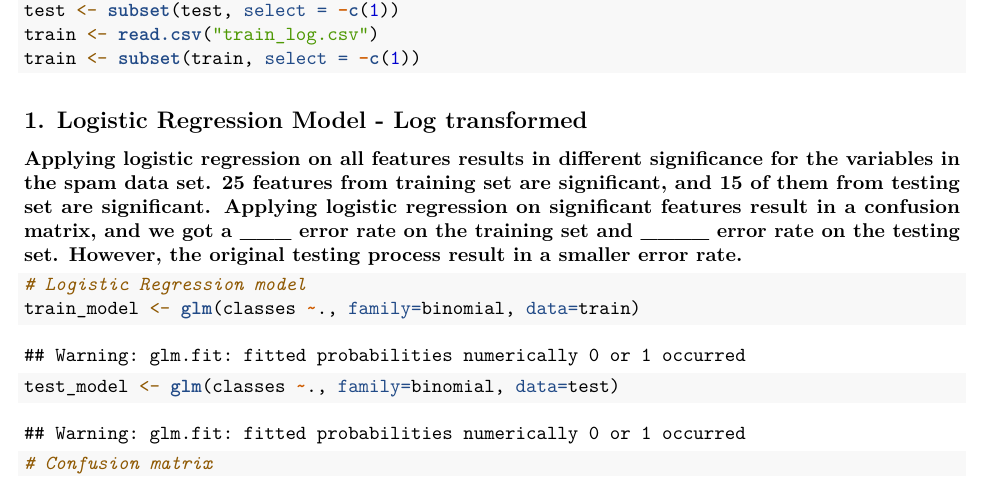
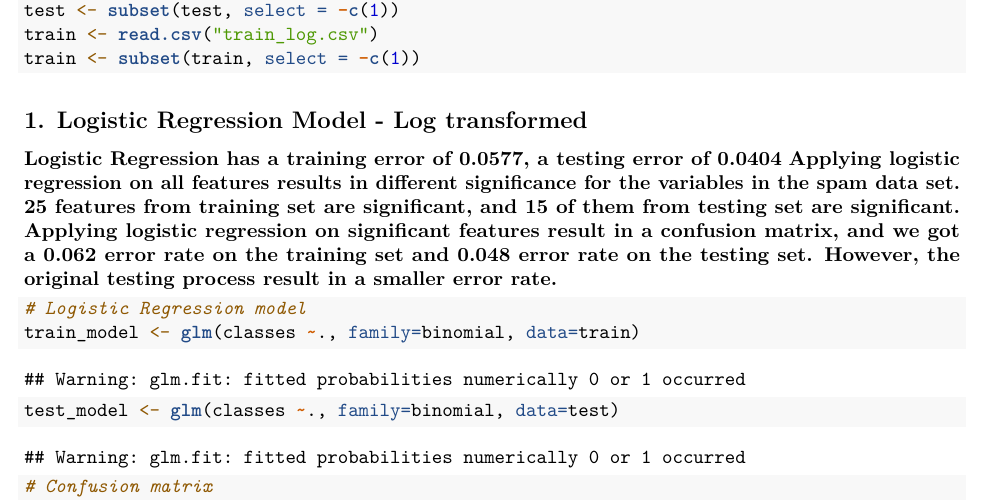
Before and after one commit to YiyaoL/MATH189, an R Markdown document (Full.rmd): part of page 9 of 17, cut so that both start at the same text. Rendered offline with R 4.5, knitr and Pandoc, then LaTeX, with nearby package versions; code that draws random numbers runs with fixed seeds of ours; some code elsewhere in the file could not run offline.

Commit message:
Update Full.rmd

````diff
--- a/Full.rmd
+++ b/Full.rmd
@@ -253,7 +253,8 @@ train <- subset(train, select = -c(1))
 ```
 
 ## 1. Logistic Regression Model - Log transformed
-**Applying logistic regression on all features results in different significance for the variables in the spam data set. 25 features from training set are significant, and 15 of them from testing set are significant. Applying logistic regression on significant features result in a confusion matrix, and we got a ___ error rate on the training set and ____ error rate on the testing set. However, the original testing process result in a smaller error rate.**
+**Logistic Regression has a training error of 0.0577, a testing error of 0.0404**
+**Applying logistic regression on all features results in different significance for the variables in the spam data set. 25 features from training set are significant, and 15 of them from testing set are significant. Applying logistic regression on significant features result in a confusion matrix, and we got a 0.062 error rate on the training set and 0.048 error rate on the testing set. However, the original testing process result in a smaller error rate.**
 ```{r}
 # Logistic Regression model
 train_model <- glm(classes ~., family=binomial, data=train)
````
